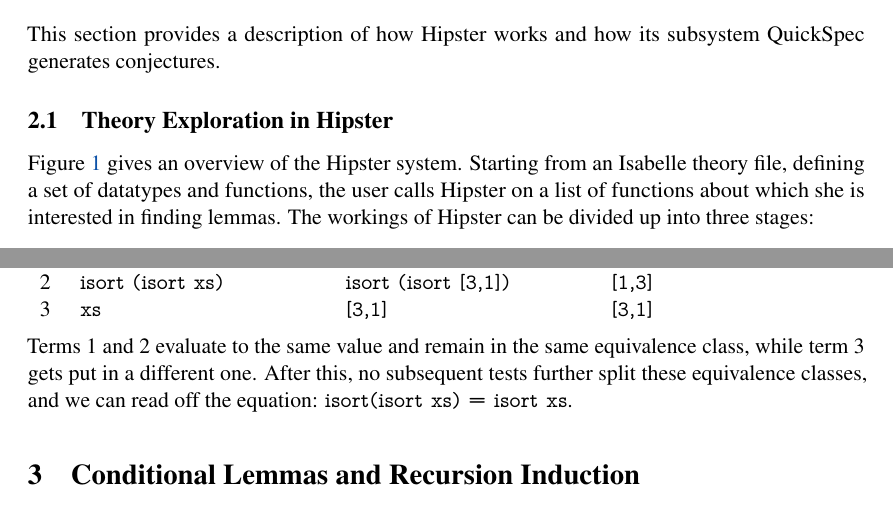
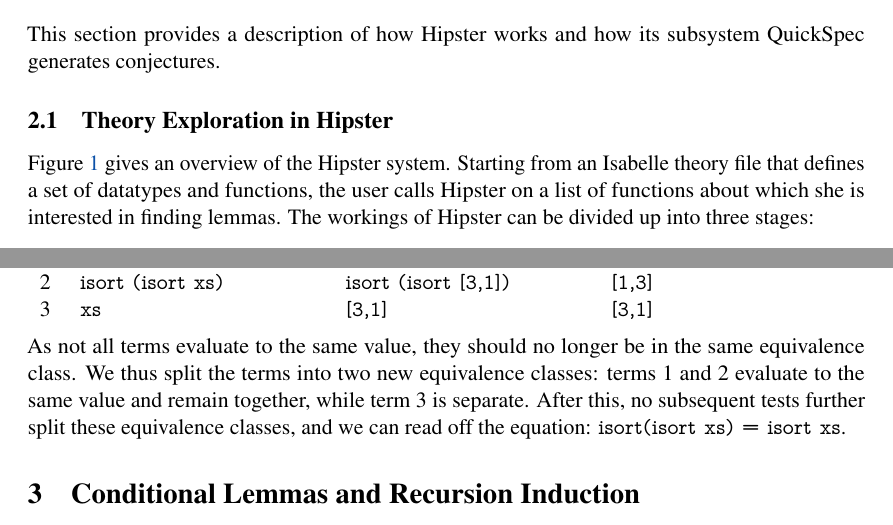
Before and after one commit to moajohansson/IsaHipster, a LaTeX document (AVoCS2015/hipsterAVoCS15.tex, which reads AVoCS2015/background.tex): two parts of pages 3 and 5 of 15, joined at a grey line, cut so that both start at the same text. Compiled offline with pdfLaTeX.

Commit message:
re/fixed typos after confict

```diff
--- a/AVoCS2015/background.tex
+++ b/AVoCS2015/background.tex
@@ -4,7 +4,7 @@ This section provides a description of how Hipster works and how its subsystem Q
 \subsection{Theory Exploration in Hipster}
 Figure \ref{fig:hipster} gives an overview of the Hipster system.
 %
-Starting from an Isabelle theory file, defining a set of datatypes and functions, the user calls Hipster on a list of functions about which she is interested in finding lemmas.
+Starting from an Isabelle theory file that defines a set of datatypes and functions, the user calls Hipster on a list of functions about which she is interested in finding lemmas.
 %
 The workings of Hipster can be divided up into three stages:
 \begin{enumerate}
@@ -109,7 +109,7 @@ Suppose QuickSpec generates the random value \isaCode{xs} $\rightarrow$ \isaCode
 
 \vspace{2 mm}
 
-\noindent Terms 1 and 2 evaluate to the same value and remain in the same equivalence class, while term 3 gets put in a different one.
+\noindent As not all terms evaluate to the same value, they should no longer be in the same equivalence class. We thus split the terms into two new equivalence classes: terms 1 and 2 evaluate to the same value and remain together, while term 3 is separate.
 %
 After this, no subsequent tests further split these equivalence classes, and we can read off the equation: \isaCode{isort(isort xs) = isort xs}.
 %
```
